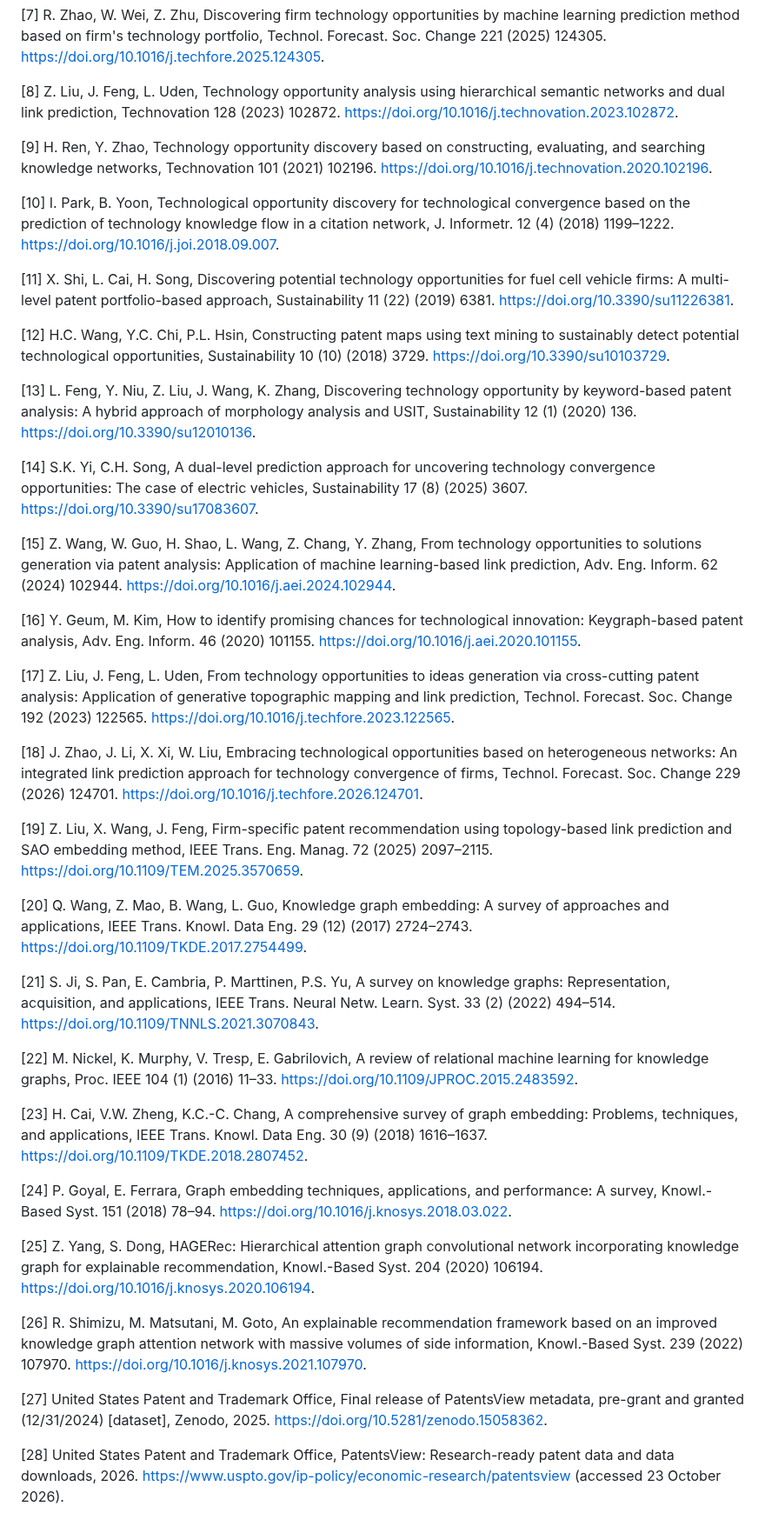
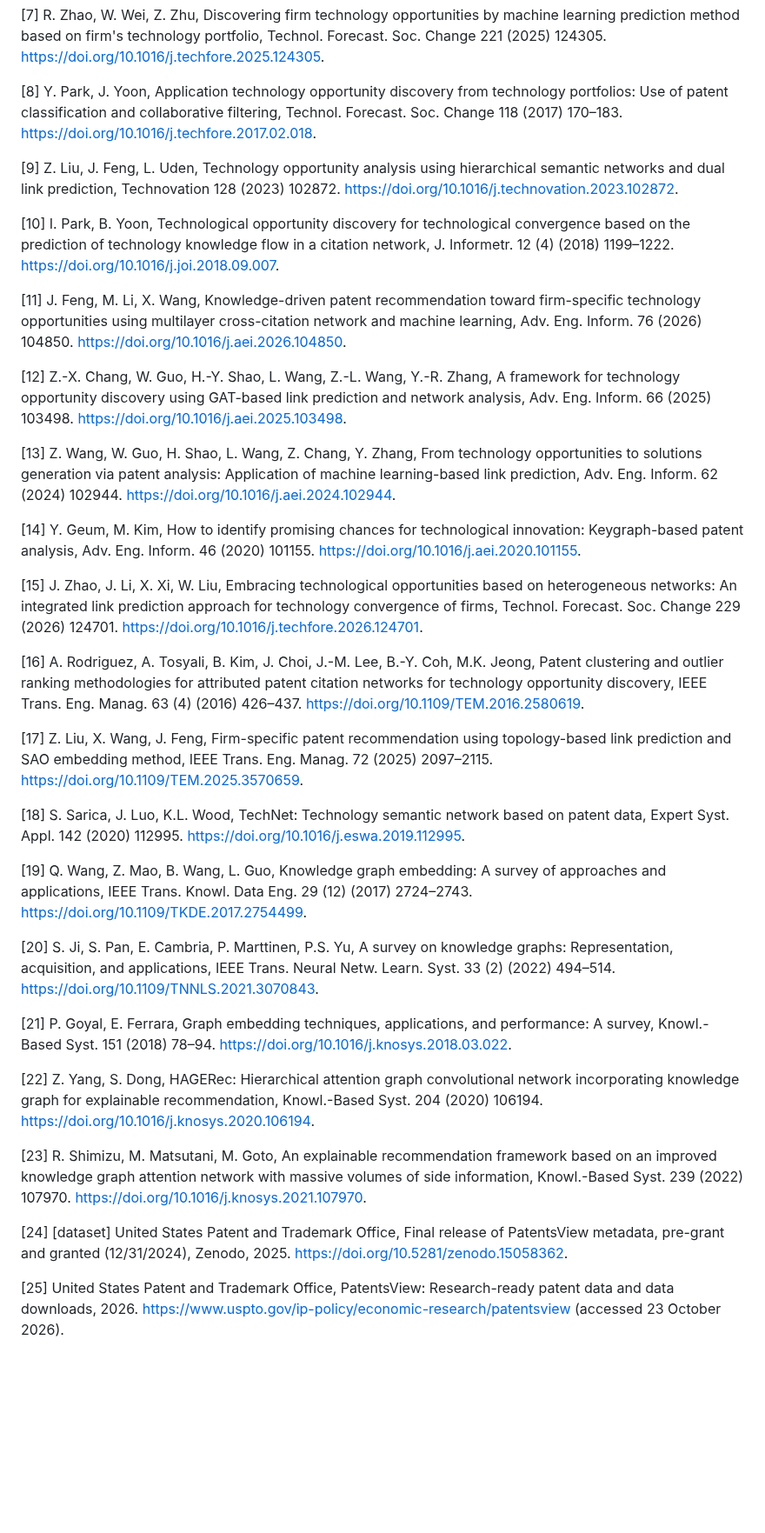
Before and after one commit to eeshwar-research/research-paper, a Markdown page: paper.md, the part around one of its changes. Shown at 87% size. Drawn GitHub-style; blank space fills up the shorter version.

```diff
--- a/paper.md
+++ b/paper.md
@@ -187,44 +169,38 @@ The author thanks the USPTO PatentsView programme for publishing disambiguated p
 
 [7] R. Zhao, W. Wei, Z. Zhu, Discovering firm technology opportunities by machine learning prediction method based on firm's technology portfolio, Technol. Forecast. Soc. Change 221 (2025) 124305. https://doi.org/10.1016/j.techfore.2025.124305.
 
-[8] Z. Liu, J. Feng, L. Uden, Technology opportunity analysis using hierarchical semantic networks and dual link prediction, Technovation 128 (2023) 102872. https://doi.org/10.1016/j.technovation.2023.102872.
+[8] Y. Park, J. Yoon, Application technology opportunity discovery from technology portfolios: Use of patent classification and collaborative filtering, Technol. Forecast. Soc. Change 118 (2017) 170–183. https://doi.org/10.1016/j.techfore.2017.02.018.
 
-[9] H. Ren, Y. Zhao, Technology opportunity discovery based on constructing, evaluating, and searching knowledge networks, Technovation 101 (2021) 102196. https://doi.org/10.1016/j.technovation.2020.102196.
+[9] Z. Liu, J. Feng, L. Uden, Technology opportunity analysis using hierarchical semantic networks and dual link prediction, Technovation 128 (2023) 102872. https://doi.org/10.1016/j.technovation.2023.102872.
 
 [10] I. Park, B. Yoon, Technological opportunity discovery for technological convergence based on the prediction of technology knowledge flow in a citation network, J. Informetr. 12 (4) (2018) 1199–1222. https://doi.org/10.1016/j.joi.2018.09.007.
 
-[11] X. Shi, L. Cai, H. Song, Discovering potential technology opportunities for fuel cell vehicle firms: A multi-level patent portfolio-based approach, Sustainability 11 (22) (2019) 6381. https://doi.org/10.3390/su11226381.
+[11] J. Feng, M. Li, X. Wang, Knowledge-driven patent recommendation toward firm-specific technology opportunities using multilayer cross-citation network and machine learning, Adv. Eng. Inform. 76 (2026) 104850. https://doi.org/10.1016/j.aei.2026.104850.
 
-[12] H.C. Wang, Y.C. Chi, P.L. Hsin, Constructing patent maps using text mining to sustainably detect potential technological opportunities, Sustainability 10 (10) (2018) 3729. https://doi.org/10.3390/su10103729.
+[12] Z.-X. Chang, W. Guo, H.-Y. Shao, L. Wang, Z.-L. Wang, Y.-R. Zhang, A framework for technology opportunity discovery using GAT-based link prediction and network analysis, Adv. Eng. Inform. 66 (2025) 103498. https://doi.org/10.1016/j.aei.2025.103498.
 
-[13] L. Feng, Y. Niu, Z. Liu, J. Wang, K. Zhang, Discovering technology opportunity by keyword-based patent analysis: A hybrid approach of morphology analysis and USIT, Sustainability 12 (1) (2020) 136. https://doi.org/10.3390/su12010136.
+[13] Z. Wang, W. Guo, H. Shao, L. Wang, Z. Chang, Y. Zhang, From technology opportunities to solutions generation via patent analysis: Application of machine learning-based link prediction, Adv. Eng. Inform. 62 (2024) 102944. https://doi.org/10.1016/j.aei.2024.102944.
 
-[14] S.K. Yi, C.H. Song, A dual-level prediction approach for uncovering technology convergence opportunities: The case of electric vehicles, Sustainability 17 (8) (2025) 3607. https://doi.org/10.3390/su17083607.
+[14] Y. Geum, M. Kim, How to identify promising chances for technological innovation: Keygraph-based patent analysis, Adv. Eng. Inform. 46 (2020) 101155. https://doi.org/10.1016/j.aei.2020.101155.
 
-[15] Z. Wang, W. Guo, H. Shao, L. Wang, Z. Chang, Y. Zhang, From technology opportunities to solutions generation via patent analysis: Application of machine learning-based link prediction, Adv. Eng. Inform. 62 (2024) 102944. https://doi.org/10.1016/j.aei.2024.102944.
+[15] J. Zhao, J. Li, X. Xi, W. Liu, Embracing technological opportunities based on heterogeneous networks: An integrated link prediction approach for technology convergence of firms, Technol. Forecast. Soc. Change 229 (2026) 124701. https://doi.org/10.1016/j.techfore.2026.124701.
 
-[16] Y. Geum, M. Kim, How to identify promising chances for technological innovation: Keygraph-based patent analysis, Adv. Eng. Inform. 46 (2020) 101155. https://doi.org/10.1016/j.aei.2020.101155.
+[16] A. Rodriguez, A. Tosyali, B. Kim, J. Choi, J.-M. Lee, B.-Y. Coh, M.K. Jeong, Patent clustering and outlier ranking methodologies for attributed patent citation networks for technology opportunity discovery, IEEE Trans. Eng. Manag. 63 (4) (2016) 426–437. https://doi.org/10.1109/TEM.2016.2580619.
 
-[17] Z. Liu, J. Feng, L. Uden, From technology opportunities to ideas generation via cross-cutting patent analysis: Application of generative topographic mapping and link prediction, Technol. Forecast. Soc. Change 192 (2023) 122565. https://doi.org/10.1016/j.techfore.2023.122565.
+[17] Z. Liu, X. Wang, J. Feng, Firm-specific patent recommendation using topology-based link prediction and SAO embedding method, IEEE Trans. Eng. Manag. 72 (2025) 2097–2115. https://doi.org/10.1109/TEM.2025.3570659.
 
-[18] J. Zhao, J. Li, X. Xi, W. Liu, Embracing technological opportunities based on heterogeneous networks: An integrated link prediction approach for technology convergence of firms, Technol. Forecast. Soc. Change 229 (2026) 124701. https://doi.org/10.1016/j.techfore.2026.124701.
+[18] S. Sarica, J. Luo, K.L. Wood, TechNet: Technology semantic network based on patent data, Expert Syst. Appl. 142 (2020) 112995. https://doi.org/10.1016/j.eswa.2019.112995.
 
-[19] Z. Liu, X. Wang, J. Feng, Firm-specific patent recommendation using topology-based link prediction and SAO embedding method, IEEE Trans. Eng. Manag. 72 (2025) 2097–2115. https://doi.org/10.1109/TEM.2025.3570659.
+[19] Q. Wang, Z. Mao, B. Wang, L. Guo, Knowledge graph embedding: A survey of approaches and applications, IEEE Trans. Knowl. Data Eng. 29 (12) (2017) 2724–2743. https://doi.org/10.1109/TKDE.2017.2754499.
 
-[20] Q. Wang, Z. Mao, B. Wang, L. Guo, Knowledge graph embedding: A survey of approaches and applications, IEEE Trans. Knowl. Data Eng. 29 (12) (2017) 2724–2743. https://doi.org/10.1109/TKDE.2017.2754499.
+[20] S. Ji, S. Pan, E. Cambria, P. Marttinen, P.S. Yu, A survey on knowledge graphs: Representation, acquisition, and applications, IEEE Trans. Neural Netw. Learn. Syst. 33 (2) (2022) 494–514. https://doi.org/10.1109/TNNLS.2021.3070843.
 
-[21] S. Ji, S. Pan, E. Cambria, P. Marttinen, P.S. Yu, A survey on knowledge graphs: Representation, acquisition, and applications, IEEE Trans. Neural Netw. Learn. Syst. 33 (2) (2022) 494–514. https://doi.org/10.1109/TNNLS.2021.3070843.
+[21] P. Goyal, E. Ferrara, Graph embedding techniques, applications, and performance: A survey, Knowl.-Based Syst. 151 (2018) 78–94. https://doi.org/10.1016/j.knosys.2018.03.022.
 
-[22] M. Nickel, K. Murphy, V. Tresp, E. Gabrilovich, A review of relational machine learning for knowledge graphs, Proc. IEEE 104 (1) (2016) 11–33. https://doi.org/10.1109/JPROC.2015.2483592.
+[22] Z. Yang, S. Dong, HAGERec: Hierarchical attention graph convolutional network incorporating knowledge graph for explainable recommendation, Knowl.-Based Syst. 204 (2020) 106194. https://doi.org/10.1016/j.knosys.2020.106194.
 
-[23] H. Cai, V.W. Zheng, K.C.-C. Chang, A comprehensive survey of graph embedding: Problems, techniques, and applications, IEEE Trans. Knowl. Data Eng. 30 (9) (2018) 1616–1637. https://doi.org/10.1109/TKDE.2018.2807452.
+[23] R. Shimizu, M. Matsutani, M. Goto, An explainable recommendation framework based on an improved knowledge graph attention network with massive volumes of side information, Knowl.-Based Syst. 239 (2022) 107970. https://doi.org/10.1016/j.knosys.2021.107970.
 
-[24] P. Goyal, E. Ferrara, Graph embedding techniques, applications, and performance: A survey, Knowl.-Based Syst. 151 (2018) 78–94. https://doi.org/10.1016/j.knosys.2018.03.022.
+[24] [dataset] United States Patent and Trademark Office, Final release of PatentsView metadata, pre-grant and granted (12/31/2024), Zenodo, 2025. https://doi.org/10.5281/zenodo.15058362.
 
-[25] Z. Yang, S. Dong, HAGERec: Hierarchical attention graph convolutional network incorporating knowledge graph for explainable recommendation, Knowl.-Based Syst. 204 (2020) 106194. https://doi.org/10.1016/j.knosys.2020.106194.
-
-[26] R. Shimizu, M. Matsutani, M. Goto, An explainable recommendation framework based on an improved knowledge graph attention network with massive volumes of side information, Knowl.-Based Syst. 239 (2022) 107970. https://doi.org/10.1016/j.knosys.2021.107970.
-
-[27] United States Patent and Trademark Office, Final release of PatentsView metadata, pre-grant and granted (12/31/2024) [dataset], Zenodo, 2025. https://doi.org/10.5281/zenodo.15058362.
-
-[28] United States Patent and Trademark Office, PatentsView: Research-ready patent data and data downloads, 2026. https://www.uspto.gov/ip-policy/economic-research/patentsview (accessed 23 October 2026).
+[25] United States Patent and Trademark Office, PatentsView: Research-ready patent data and data downloads, 2026. https://www.uspto.gov/ip-policy/economic-research/patentsview (accessed 23 October 2026).
```
Also changed, not shown: other parts of paper.md (+36 -54 lines), README.md (+1 -1 lines), data/LITERATURE_SEARCH.md (+32 -31 lines), figures/figure1_architecture.png, 5 other files.
